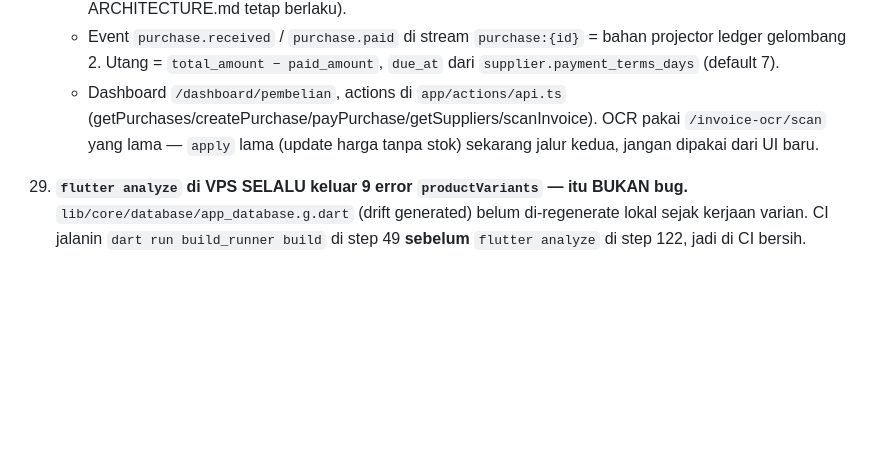
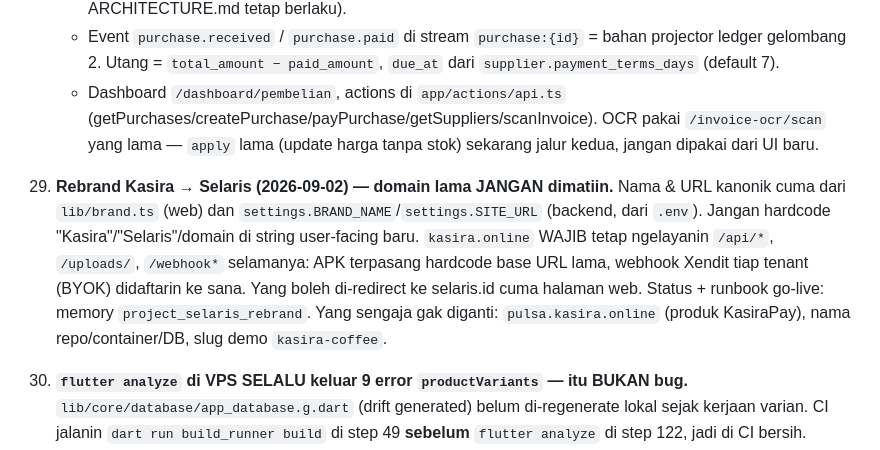
Before and after one commit to muhivan752/Kasira-OS-Intelligence, a Markdown page: CLAUDE.md, the part around the change. GitHub-like rendering; blank space fills up the shorter version.

Commit message:
docs: gotcha #30 rebrand Selaris — kasira.online tetap dilayani, satu sumber brand/URL
Co-Authored-By: Claude Fable 5.1 <noreply@anthropic.com>
Claude-Session: https://claude.ai/code/session_013EbwrKM3AkrWvgxFF1VXVV

````diff
--- a/CLAUDE.md
+++ b/CLAUDE.md
@@ -110,6 +110,7 @@ Owner: Ivan — solo dev, bahasa casual Indonesian, langsung fix+deploy tanpa ba
     - **Restock bahan lewat `restock_ingredient_stock()`** (ditarik dari route `/ingredients/{id}/restock`, dua jalur satu kode). Restock produk lewat `stock_service.restock_product` (bug drift CRDT simple-mode di ARCHITECTURE.md tetap berlaku).
     - Event `purchase.received` / `purchase.paid` di stream `purchase:{id}` = bahan projector ledger gelombang 2. Utang = `total_amount − paid_amount`, `due_at` dari `supplier.payment_terms_days` (default 7).
     - Dashboard `/dashboard/pembelian`, actions di `app/actions/api.ts` (getPurchases/createPurchase/payPurchase/getSuppliers/scanInvoice). OCR pakai `/invoice-ocr/scan` yang lama — `apply` lama (update harga tanpa stok) sekarang jalur kedua, jangan dipakai dari UI baru.
+30. **Rebrand Kasira → Selaris (2026-09-02) — domain lama JANGAN dimatiin.** Nama & URL kanonik cuma dari `lib/brand.ts` (web) dan `settings.BRAND_NAME`/`settings.SITE_URL` (backend, dari `.env`). Jangan hardcode "Kasira"/"Selaris"/domain di string user-facing baru. `kasira.online` WAJIB tetap ngelayanin `/api/*`, `/uploads/`, `/webhook*` selamanya: APK terpasang hardcode base URL lama, webhook Xendit tiap tenant (BYOK) didaftarin ke sana. Yang boleh di-redirect ke selaris.id cuma halaman web. Status + runbook go-live: memory `project_selaris_rebrand`. Yang sengaja gak diganti: `pulsa.kasira.online` (produk KasiraPay), nama repo/container/DB, slug demo `kasira-coffee`.
 28. **`flutter analyze` di VPS SELALU keluar 9 error `productVariants` — itu BUKAN bug.** `lib/core/database/app_database.g.dart` (drift generated) belum di-regenerate lokal sejak kerjaan varian. CI jalanin `dart run build_runner build` di step 49 **sebelum** `flutter analyze` di step 122, jadi di CI bersih. Flutter ADA di VPS (`/opt/flutter/bin`) — analyze lokal dulu sebelum bakar CI run, tapi saring dulu:
     ```bash
     /opt/flutter/bin/flutter analyze 2>&1 | grep 'error •' \
````
